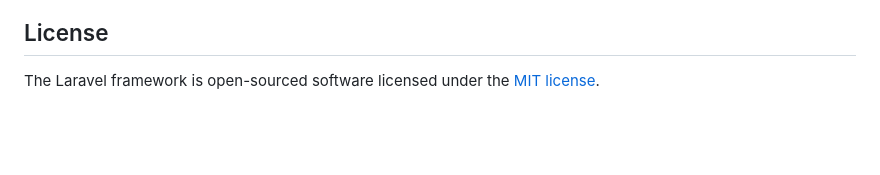
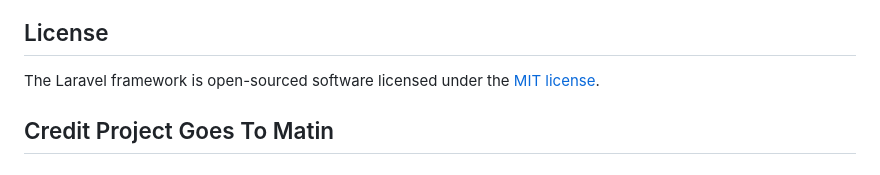
Before and after one commit to Guts565/Scholib, a Markdown page: README.md, the part around one of its changes. Drawn GitHub-style; blank space fills up the shorter version.

```diff
--- a/README.md
+++ b/README.md
@@ -64,3 +66,5 @@ If you discover a security vulnerability within Laravel, please send an e-mail t
 ## License
 
 The Laravel framework is open-sourced software licensed under the [MIT license](https://opensource.org/licenses/MIT).
+
+## Credit Project Goes To Matin
```
Also changed, not shown: other parts of README.md (+2 -0 lines).
